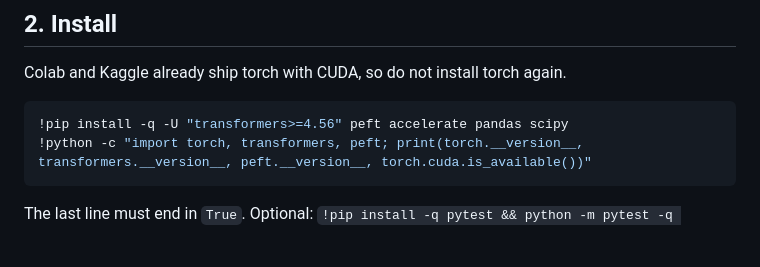
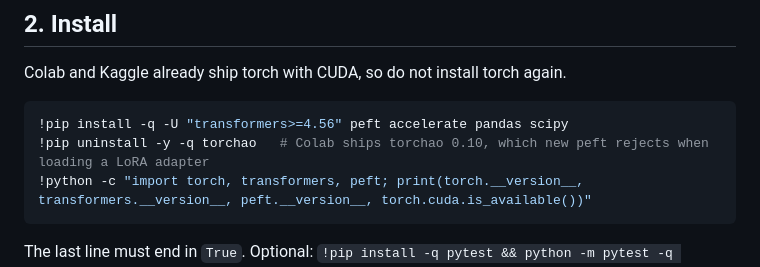
Before and after one commit to prajak002/Forget, a Markdown page: docs/recall_probe_colab.md, the part around the change. Drawn GitHub-style; blank space fills up the shorter version.

Commit message:
chore: remove torchao, which breaks LoRA loading with new peft

````diff
--- a/docs/recall_probe_colab.md
+++ b/docs/recall_probe_colab.md
@@ -40,6 +40,7 @@ Colab and Kaggle already ship torch with CUDA, so do not install torch again.
 
 ```python
 !pip install -q -U "transformers>=4.56" peft accelerate pandas scipy
+!pip uninstall -y -q torchao   # Colab ships torchao 0.10, which new peft rejects when loading a LoRA adapter
 !python -c "import torch, transformers, peft; print(torch.__version__, transformers.__version__, peft.__version__, torch.cuda.is_available())"
 ```
 
````
